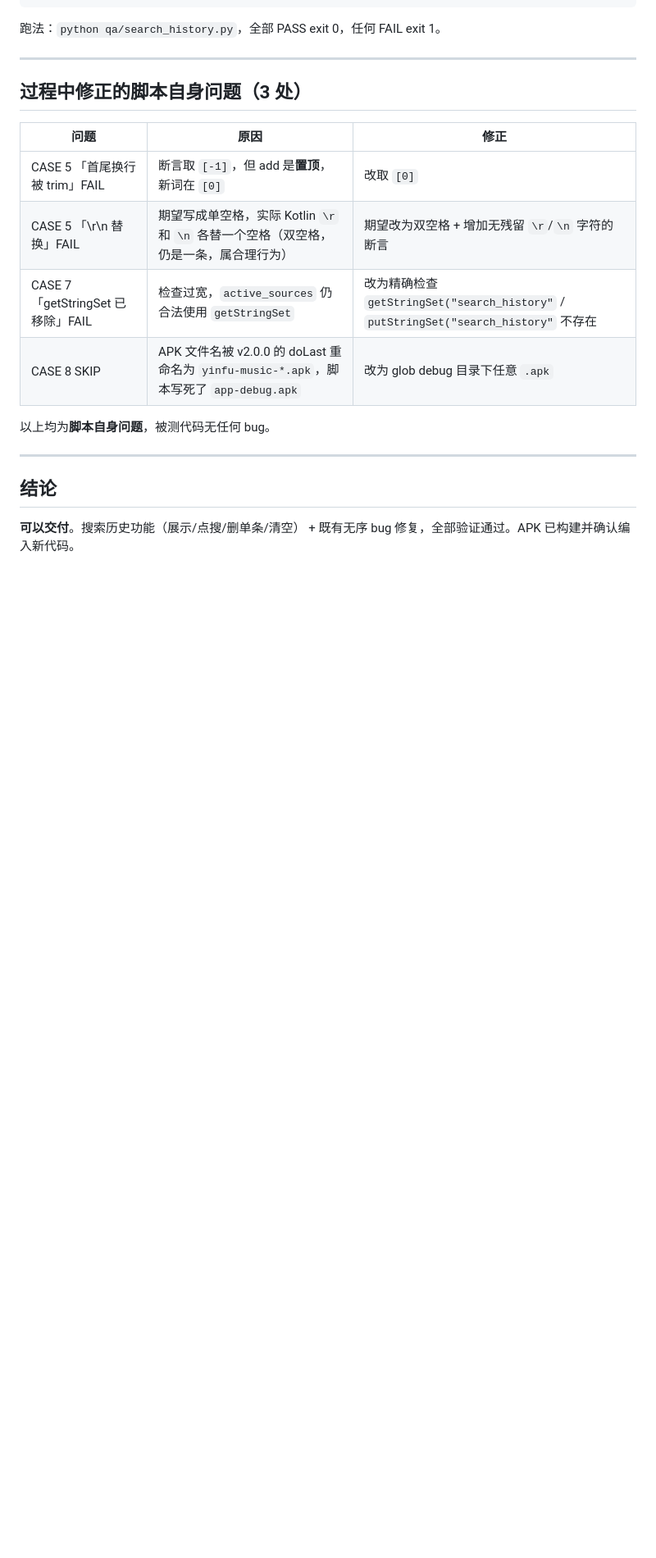
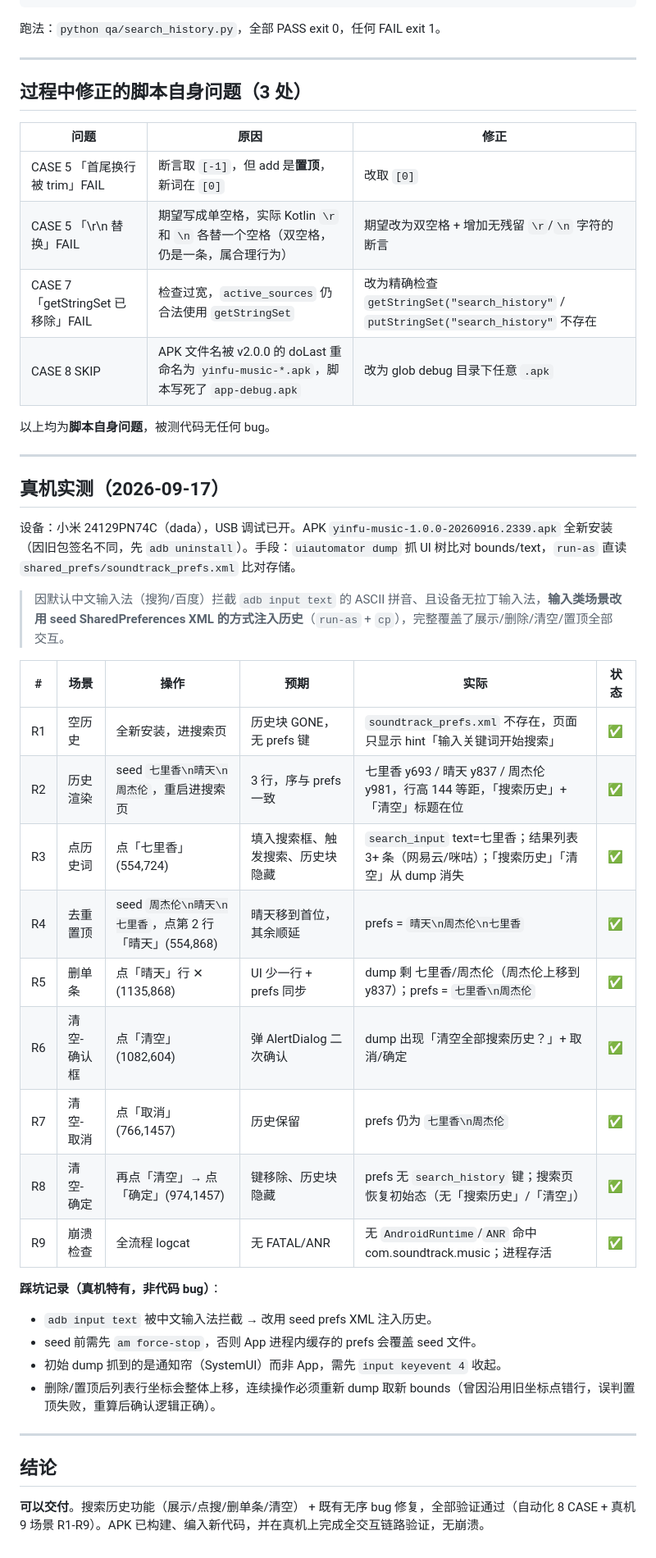
Before and after one commit to jaychoucc/yinfu-music, a Markdown page: qa/search_history_report.md, the part around one of its changes. Shown at 82% size. Drawn GitHub-style; blank space fills up the shorter version.

Commit message:
docs: 真机实测验证搜索历史功能（9 场景全 PASS）
小米 24129PN74C 全新安装 yinfu-music-1.0.0-20260916.2339.apk，
uiautomator dump + run-as 直读 prefs 双向验证：
空态隐藏 / 渲染保序 / 点词条回填搜索 / 去重置顶 /
✕ 删单条 / 清空二次确认 / 取消保留 / 确定清空 / 无崩溃。

```diff
--- a/qa/search_history_report.md
+++ b/qa/search_history_report.md
@@ -102,6 +109,32 @@ CASE 8: APK 产物检查
 
 ---
 
+## 真机实测（2026-09-17）
+
+设备：小米 24129PN74C（dada），USB 调试已开。APK `yinfu-music-1.0.0-20260916.2339.apk` 全新安装（因旧包签名不同，先 `adb uninstall`）。手段：`uiautomator dump` 抓 UI 树比对 bounds/text，`run-as` 直读 `shared_prefs/soundtrack_prefs.xml` 比对存储。
+
+> 因默认中文输入法（搜狗/百度）拦截 `adb input text` 的 ASCII 拼音、且设备无拉丁输入法，**输入类场景改用 seed SharedPreferences XML 的方式注入历史**（`run-as` + `cp`），完整覆盖了展示/删除/清空/置顶全部交互。
+
+| # | 场景 | 操作 | 预期 | 实际 | 状态 |
+|---|------|------|------|------|------|
+| R1 | 空历史 | 全新安装，进搜索页 | 历史块 GONE，无 prefs 键 | `soundtrack_prefs.xml` 不存在，页面只显示 hint「输入关键词开始搜索」 | ✅ |
+| R2 | 历史渲染 | seed `七里香\n晴天\n周杰伦`，重启进搜索页 | 3 行，序与 prefs 一致 | 七里香 y693 / 晴天 y837 / 周杰伦 y981，行高 144 等距，「搜索历史」+「清空」标题在位 | ✅ |
+| R3 | 点历史词 | 点「七里香」(554,724) | 填入搜索框、触发搜索、历史块隐藏 | `search_input` text=七里香；结果列表 3+ 条（网易云/咪咕）；「搜索历史」「清空」从 dump 消失 | ✅ |
+| R4 | 去重置顶 | seed `周杰伦\n晴天\n七里香`，点第 2 行「晴天」(554,868) | 晴天移到首位，其余顺延 | prefs = `晴天\n周杰伦\n七里香` | ✅ |
+| R5 | 删单条 | 点「晴天」行 ✕ (1135,868) | UI 少一行 + prefs 同步 | dump 剩 七里香/周杰伦（周杰伦上移到 y837）；prefs = `七里香\n周杰伦` | ✅ |
+| R6 | 清空-确认框 | 点「清空」(1082,604) | 弹 AlertDialog 二次确认 | dump 出现「清空全部搜索历史？」+ 取消/确定 | ✅ |
+| R7 | 清空-取消 | 点「取消」(766,1457) | 历史保留 | prefs 仍为 `七里香\n周杰伦` | ✅ |
+| R8 | 清空-确定 | 再点「清空」→ 点「确定」(974,1457) | 键移除、历史块隐藏 | prefs 无 `search_history` 键；搜索页恢复初始态（无「搜索历史」/「清空」） | ✅ |
+| R9 | 崩溃检查 | 全流程 logcat | 无 FATAL/ANR | 无 `AndroidRuntime`/`ANR` 命中 com.soundtrack.music；进程存活 | ✅ |
+
+**踩坑记录（真机特有，非代码 bug）**：
+- `adb input text` 被中文输入法拦截 → 改用 seed prefs XML 注入历史。
+- seed 前需先 `am force-stop`，否则 App 进程内缓存的 prefs 会覆盖 seed 文件。
+- 初始 dump 抓到的是通知帘（SystemUI）而非 App，需先 `input keyevent 4` 收起。
+- 删除/置顶后列表行坐标会整体上移，连续操作必须重新 dump 取新 bounds（曾因沿用旧坐标点错行，误判置顶失败，重算后确认逻辑正确）。
+
+---
+
 ## 结论
 
-**可以交付**。搜索历史功能（展示/点搜/删单条/清空） + 既有无序 bug 修复，全部验证通过。APK 已构建并确认编入新代码。
+**可以交付**。搜索历史功能（展示/点搜/删单条/清空） + 既有无序 bug 修复，全部验证通过（自动化 8 CASE + 真机 9 场景 R1-R9）。APK 已构建、编入新代码，并在真机上完成全交互链路验证，无崩溃。
```
Also changed, not shown: other parts of qa/search_history_report.md (+10 -3 lines), CHANGELOG.md (+1 -0 lines).
